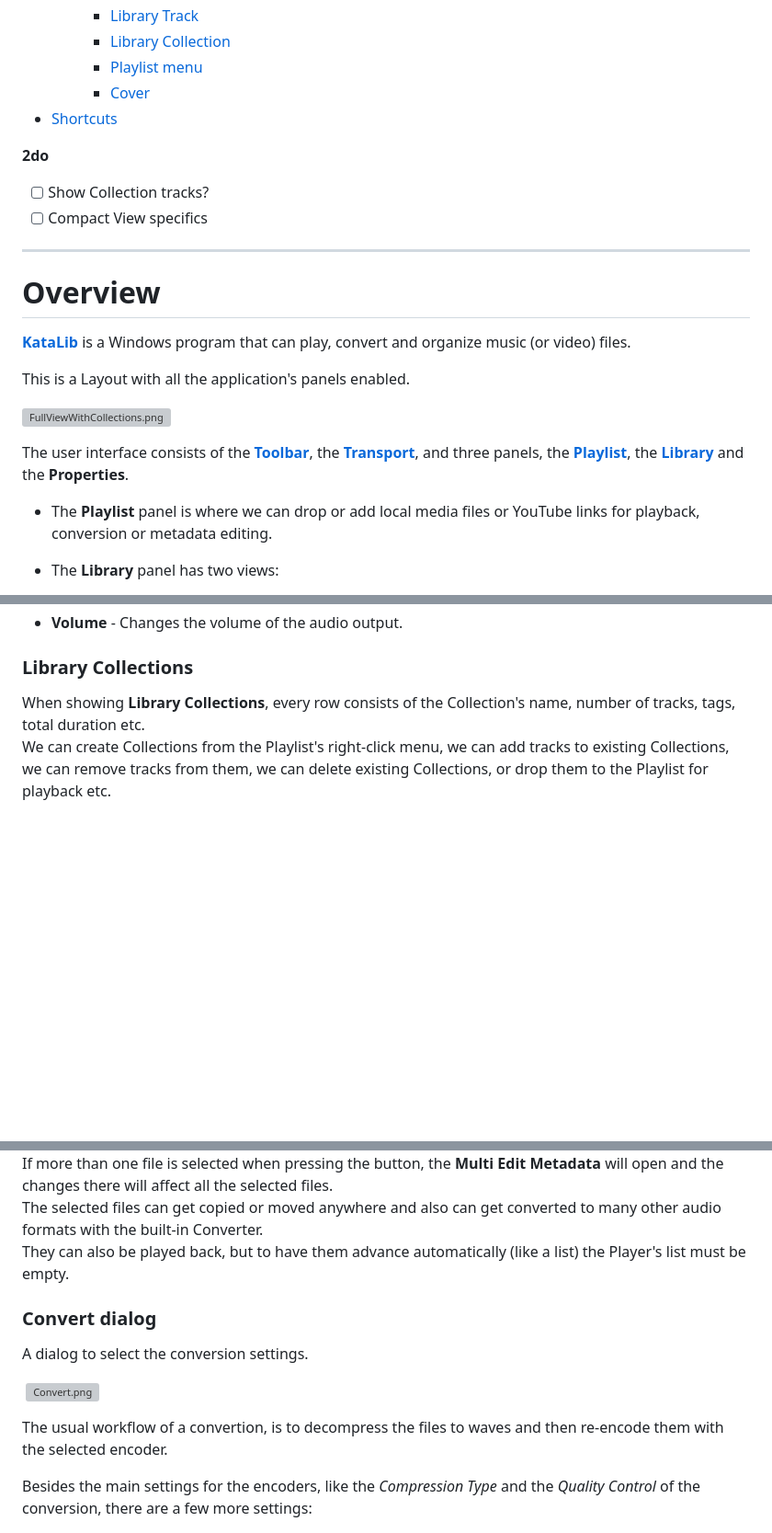
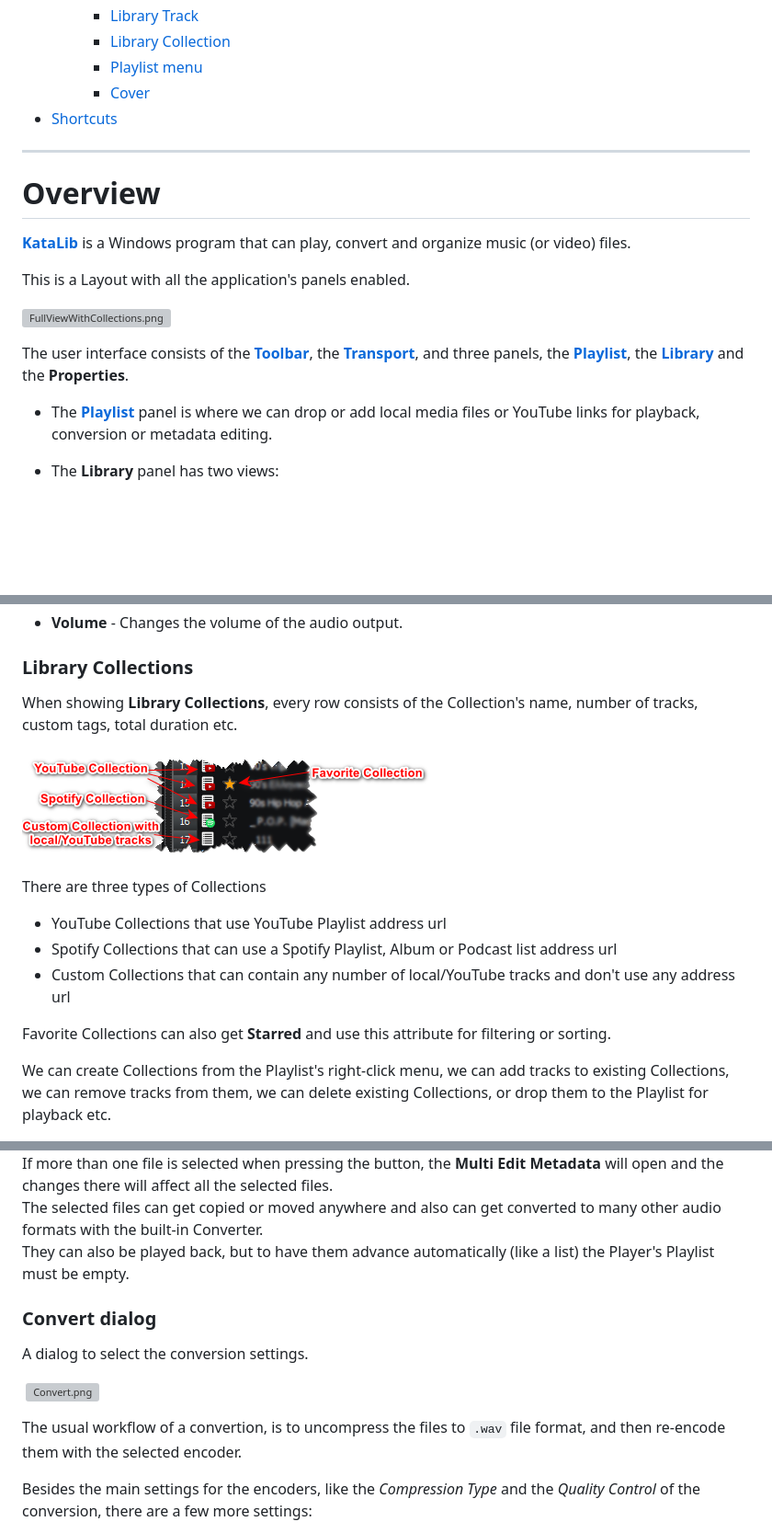
Before and after one commit to noembryo/KataLib, a Markdown page: docs/index.md, 3 parts joined by grey strips. Shown at 92% size. Rendered like a GitHub page; pictures changed too: docs/images/CollectionTypes.png (added); blank space fills up the shorter version; grey boxes are pictures that could not be loaded.

Commit message:
User Guide

```diff
--- a/docs/index.md
+++ b/docs/index.md
@@ -36,11 +36,6 @@
 * [Shortcuts](#shortcuts)
 <!-- TOC -->
 
-**2do**
-
-- [ ] Show Collection tracks?
-- [ ] Compact View specifics
-
 ___
 
 # Overview
@@ -52,7 +47,7 @@ This is a Layout with all the application's panels enabled.
 ![FullViewWithCollections.png](images/FullViewWithCollections.png)
 
 The user interface consists of the **[Toolbar](#the-toolbar)**, the **[Transport](#transport)**, and three panels, the **[Playlist](#playlist)**, the **[Library](#library-collections)** and the **Properties**.
-- The **Playlist** panel is where we can drop or add local media files or YouTube links for playback, conversion or metadata editing.
+- The **[Playlist](#playlist)** panel is where we can drop or add local media files or YouTube links for playback, conversion or metadata editing.
 - The **Library** panel has two views:
   - The [Library Collections](#library-collections), where the contents are virtual Collections, consisting of tracks from local files and/or YouTube links.
   - The [Library Tracks](#library-tracks), where the contents are the media files of any folder we add to the library.
@@ -286,7 +281,17 @@ Mostly, self-explanatory playback controls:
 
 ### Library Collections
 
-When showing **Library Collections**, every row consists of the Collection's name, number of tracks, tags, total duration etc.
+When showing **Library Collections**, every row consists of the Collection's name, number of tracks, custom tags, total duration etc.
+
+![CollectionTypes.png](images/CollectionTypes.png)
+
+There are three types of Collections
+- YouTube Collections that use YouTube Playlist address url
+- Spotify Collections that can use a Spotify Playlist, Album or Podcast list address url
+- Custom Collections that can contain any number of local/YouTube tracks and don't use any address url
+
+Favorite Collections can also get **Starred** and use this attribute for filtering or sorting.
+
 We can create Collections from the Playlist's right-click menu, we can add tracks to existing Collections, we can remove tracks from them, we can delete existing Collections, or drop them to the Playlist for playback etc.
 
 
@@ -305,7 +310,7 @@ The file's metadata can be edited either directly by clicking the cells or by pr
 This will open the **Edit Metadata** dialog.
 If more than one file is selected when pressing the button, the **Multi Edit Metadata** will open and the changes there will affect all the selected files.
 The selected files can get copied or moved anywhere and also can get converted to many other audio formats with the built-in Converter.
-They can also be played back, but to have them advance automatically (like a list) the Player's list must be empty.
+They can also be played back, but to have them advance automatically (like a list) the Player's Playlist must be empty.
 
 
 
@@ -315,7 +320,7 @@ A dialog to select the conversion settings.
 
  ![Convert.png](images/Convert.png)
 
-The usual workflow of a convertion, is to decompress the files to waves and then re-encode them with the selected encoder.
+The usual workflow of a convertion, is to uncompress the files to `.wav` file format, and then re-encode them with the selected encoder.
 
 Besides the main settings for the encoders, like the _Compression Type_ and the _Quality Control_ of the conversion, there are a few more settings:
 
```
Also changed, not shown: other parts of docs/index.md (+1 -1 lines).
